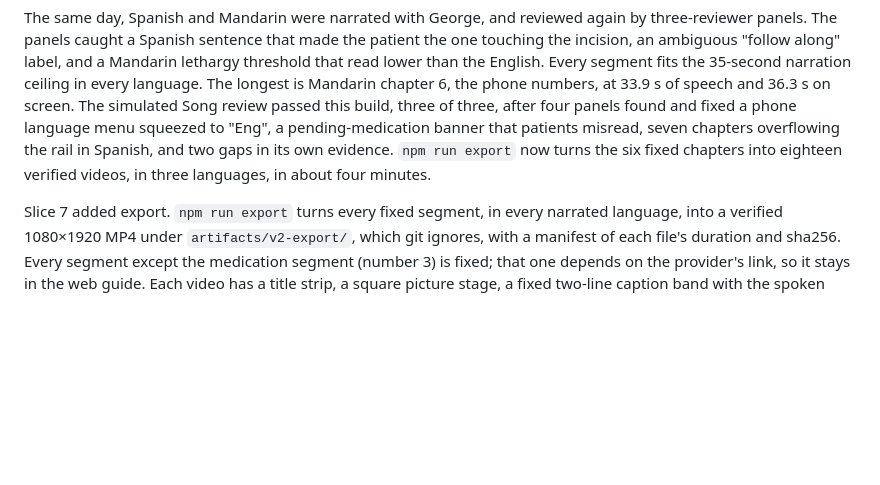
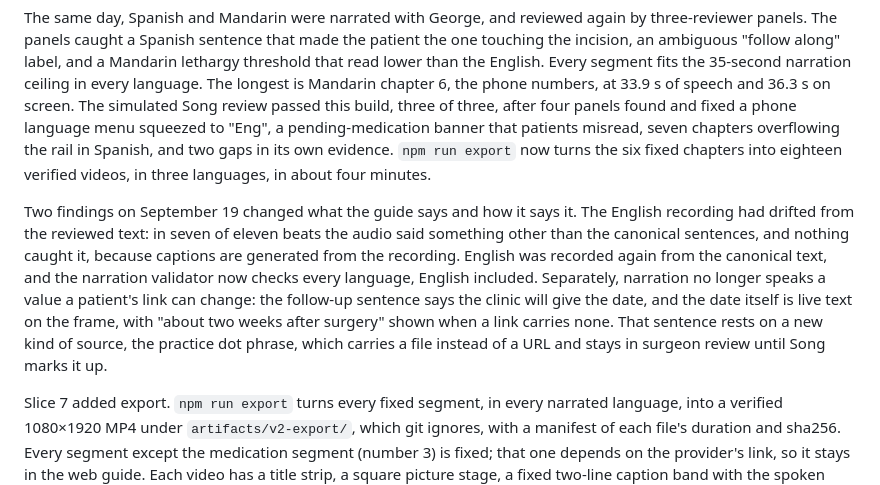
Before and after one commit to jlku/dr-hoots-recovery-guide, a Markdown page: docs/PROJECT_STATUS.md, the part around the change. Rendered like a GitHub page; blank space fills up the shorter version.

Commit message:
docs: record the narration rule and the practice source
Co-Authored-By: Claude Opus 5 <noreply@anthropic.com>

```diff
--- a/docs/PROJECT_STATUS.md
+++ b/docs/PROJECT_STATUS.md
@@ -32,6 +32,8 @@ Slice 6 added a simulated Song reviewer. Its rubric (`reviewers/song/`) has one
 On September 19 the guide went from five chapters to seven. Spanish and Mandarin narration ran over the 35-second ceiling in the day-2 chapter and the when-to-call chapter (Spanish about 40 s each, Mandarin 37.8 s and 48.6 s). The translated text is 30 to 40 percent longer, and the English-origin voice speaks Mandarin slowly. Both chapters are now split in every language, so chapter numbers mean the same thing in every language: "Day 2: bandage off", "Day 2: tape or no tape", "When to call: all three signs", and "When to call: any one of these". No new speech was needed.
 
 The same day, Spanish and Mandarin were narrated with George, and reviewed again by three-reviewer panels. The panels caught a Spanish sentence that made the patient the one touching the incision, an ambiguous "follow along" label, and a Mandarin lethargy threshold that read lower than the English. Every segment fits the 35-second narration ceiling in every language. The longest is Mandarin chapter 6, the phone numbers, at 33.9 s of speech and 36.3 s on screen. The simulated Song review passed this build, three of three, after four panels found and fixed a phone language menu squeezed to "Eng", a pending-medication banner that patients misread, seven chapters overflowing the rail in Spanish, and two gaps in its own evidence. `npm run export` now turns the six fixed chapters into eighteen verified videos, in three languages, in about four minutes.
+
+Two findings on September 19 changed what the guide says and how it says it. The English recording had drifted from the reviewed text: in seven of eleven beats the audio said something other than the canonical sentences, and nothing caught it, because captions are generated from the recording. English was recorded again from the canonical text, and the narration validator now checks every language, English included. Separately, narration no longer speaks a value a patient's link can change: the follow-up sentence says the clinic will give the date, and the date itself is live text on the frame, with "about two weeks after surgery" shown when a link carries none. That sentence rests on a new kind of source, the practice dot phrase, which carries a file instead of a URL and stays in surgeon review until Song marks it up.
 
 Slice 7 added export. `npm run export` turns every fixed segment, in every narrated language, into a verified 1080×1920 MP4 under `artifacts/v2-export/`, which git ignores, with a manifest of each file's duration and sha256. Every segment except the medication segment (number 3) is fixed; that one depends on the provider's link, so it stays in the web guide. Each video has a title strip, a square picture stage, a fixed two-line caption band with the spoken word highlighted, and the prototype notice. The top 150 px and bottom 250 px stay clear for platform controls. The export page (`guide/export.html`) draws each moment with the guide's own frames and captions. Pictures are static, so a video is a sequence of stills that change only where a beat, caption, or spoken word starts. ffmpeg joins them with the narration, and ffprobe checks size, codecs, and duration. The English videos export and verify in about a minute, against a 30-minute target. Object storage and a promotion pointer wait until there is a bucket; the manifest stands in for the pointer.
 
```
Also changed, not shown: 1 other file.
